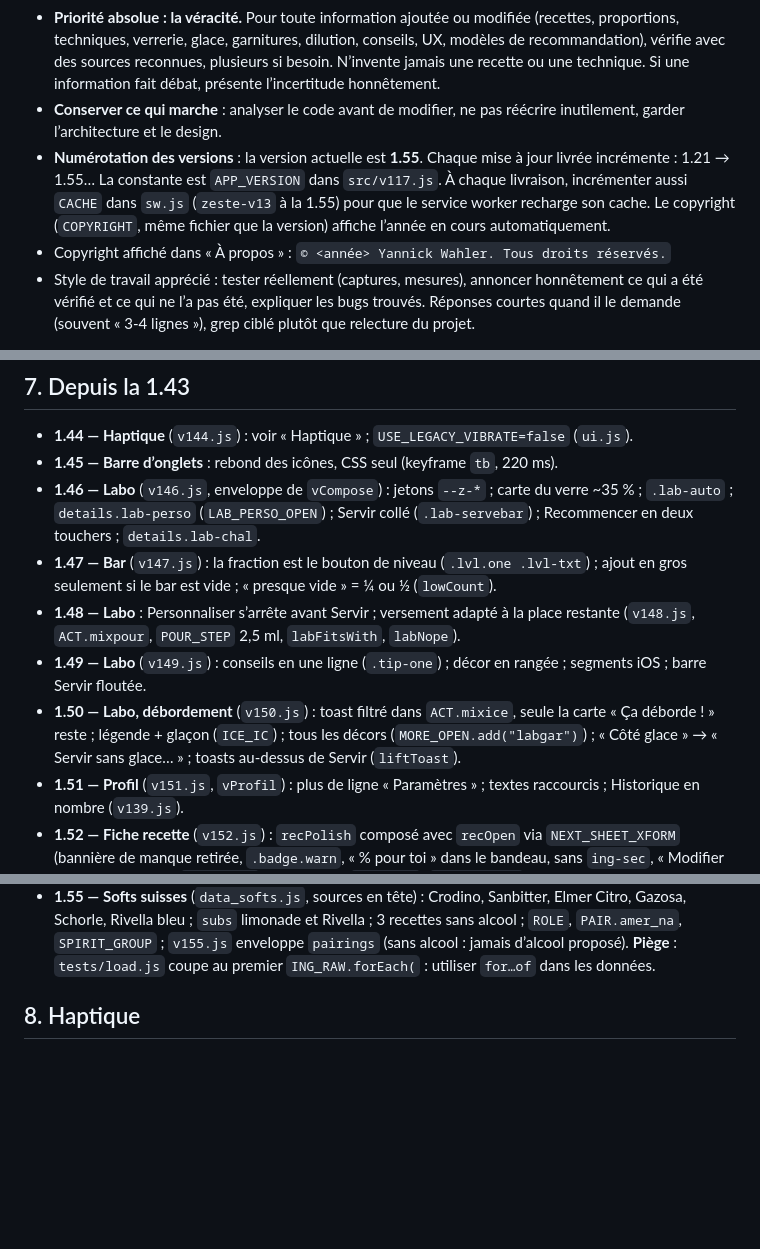
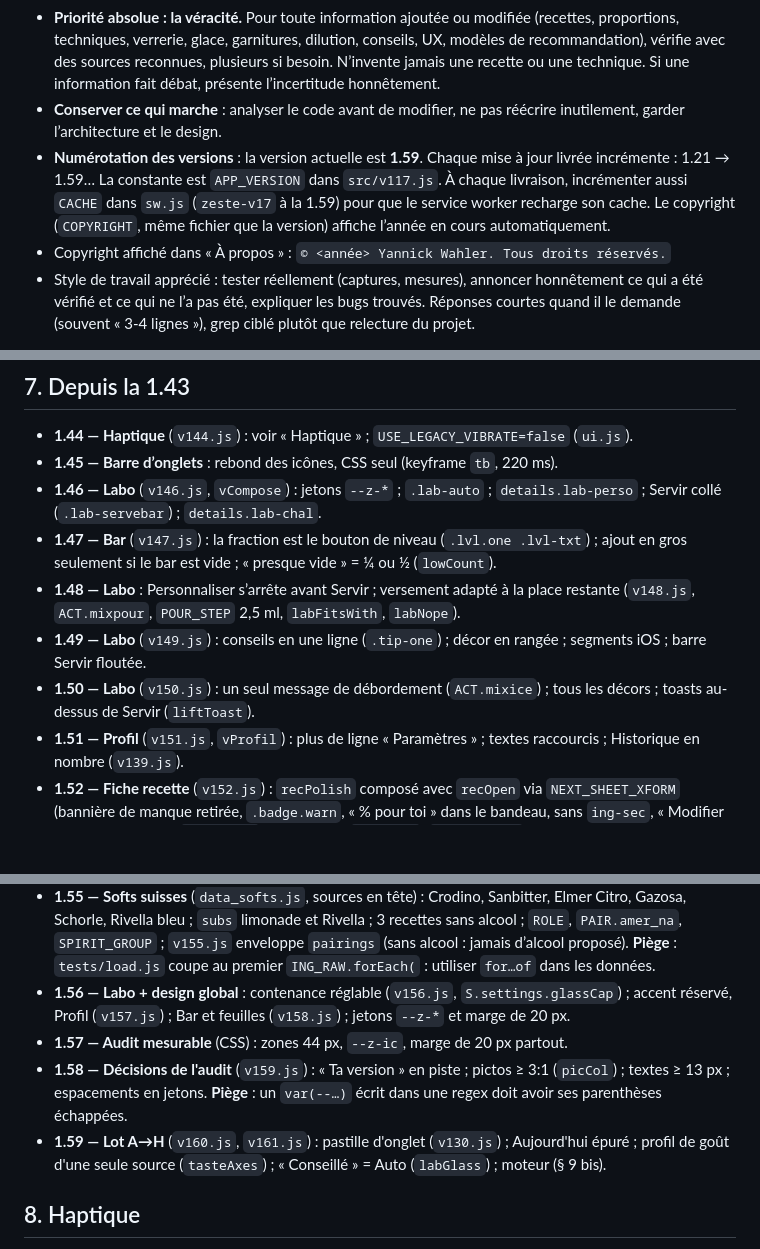
Before and after one commit to h9r9zwh7ym-arch/ZESTE, a Markdown page: zeste_projet/HANDOFF.md, 3 parts joined by grey strips. Drawn GitHub-style; blank space fills up the shorter version.

```diff
--- a/zeste_projet/HANDOFF.md
+++ b/zeste_projet/HANDOFF.md
@@ -8,7 +8,7 @@ Tu reprends **Zeste**, une app web de bar à cocktails pour iPhone, développée
 - Il utilise l’app sur **iPhone (Safari)**. Beaucoup de bugs n’apparaissent que dans Safari/WebKit : c’est la cible réelle.
 - **Priorité absolue : la véracité.** Pour toute information ajoutée ou modifiée (recettes, proportions, techniques, verrerie, glace, garnitures, dilution, conseils, UX, modèles de recommandation), vérifie avec des sources reconnues, plusieurs si besoin. N’invente jamais une recette ou une technique. Si une information fait débat, présente l’incertitude honnêtement.
 - **Conserver ce qui marche** : analyser le code avant de modifier, ne pas réécrire inutilement, garder l’architecture et le design.
-- **Numérotation des versions** : la version actuelle est **1.55**. Chaque mise à jour livrée incrémente : 1.21 → 1.55… La constante est `APP_VERSION` dans `src/v117.js`. À chaque livraison, incrémenter aussi `CACHE` dans `sw.js` (`zeste-v13` à la 1.55) pour que le service worker recharge son cache. Le copyright (`COPYRIGHT`, même fichier que la version) affiche l’année en cours automatiquement.
+- **Numérotation des versions** : la version actuelle est **1.59**. Chaque mise à jour livrée incrémente : 1.21 → 1.59… La constante est `APP_VERSION` dans `src/v117.js`. À chaque livraison, incrémenter aussi `CACHE` dans `sw.js` (`zeste-v17` à la 1.59) pour que le service worker recharge son cache. Le copyright (`COPYRIGHT`, même fichier que la version) affiche l’année en cours automatiquement.
 - Copyright affiché dans « À propos » : `© <année> Yannick Wahler. Tous droits réservés.`
 - Style de travail apprécié : tester réellement (captures, mesures), annoncer honnêtement ce qui a été vérifié et ce qui ne l’a pas été, expliquer les bugs trouvés. Réponses courtes quand il le demande (souvent « 3-4 lignes »), grep ciblé plutôt que relecture du projet.
 
@@ -126,16 +126,20 @@ L’app est publiée comme artifact sur claude.ai : `https://claude.ai/artifact/
 
 - **1.44 — Haptique** (`v144.js`) : voir « Haptique » ; `USE_LEGACY_VIBRATE=false` (`ui.js`).
 - **1.45 — Barre d’onglets** : rebond des icônes, CSS seul (keyframe `tb`, 220 ms).
-- **1.46 — Labo** (`v146.js`, enveloppe de `vCompose`) : jetons `--z-*` ; carte du verre ~35 % ; `.lab-auto` ; `details.lab-perso` (`LAB_PERSO_OPEN`) ; Servir collé (`.lab-servebar`) ; Recommencer en deux touchers ; `details.lab-chal`.
+- **1.46 — Labo** (`v146.js`, `vCompose`) : jetons `--z-*` ; `.lab-auto` ; `details.lab-perso` ; Servir collé (`.lab-servebar`) ; `details.lab-chal`.
 - **1.47 — Bar** (`v147.js`) : la fraction est le bouton de niveau (`.lvl.one .lvl-txt`) ; ajout en gros seulement si le bar est vide ; « presque vide » = ¼ ou ½ (`lowCount`).
 - **1.48 — Labo** : Personnaliser s’arrête avant Servir ; versement adapté à la place restante (`v148.js`, `ACT.mixpour`, `POUR_STEP` 2,5 ml, `labFitsWith`, `labNope`).
 - **1.49 — Labo** (`v149.js`) : conseils en une ligne (`.tip-one`) ; décor en rangée ; segments iOS ; barre Servir floutée.
-- **1.50 — Labo, débordement** (`v150.js`) : toast filtré dans `ACT.mixice`, seule la carte « Ça déborde ! » reste ; légende + glaçon (`ICE_IC`) ; tous les décors (`MORE_OPEN.add("labgar")`) ; « Côté glace » → « Servir sans glace… » ; toasts au-dessus de Servir (`liftToast`).
+- **1.50 — Labo** (`v150.js`) : un seul message de débordement (`ACT.mixice`) ; tous les décors ; toasts au-dessus de Servir (`liftToast`).
 - **1.51 — Profil** (`v151.js`, `vProfil`) : plus de ligne « Paramètres » ; textes raccourcis ; Historique en nombre (`v139.js`).
 - **1.52 — Fiche recette** (`v152.js`) : `recPolish` composé avec `recOpen` via `NEXT_SHEET_XFORM` (bannière de manque retirée, `.badge.warn`, « % pour toi » dans le bandeau, sans `ing-sec`, « Modifier dans le labo » dans `.card.adj`) ; titre réduit `recTitle` (`aria-hidden` tant qu’il est caché).
 - **1.53 — Fiche recette (2)** (`recPolish` + CSS) : étoiles sans libellé ; `.adj-same` ; histoire au format des étapes ; ampoule (`lightbulb` dans `LU`) ; un terme souligné une fois.
 - **1.54 — Labo, Bar, feuille d’ajout** (`v154.js` + CSS) : conseils (« ! » pour `mixfix`, sinon ampoule) ; « 4 feuilles » (`fmtQ`) ; `details.bar-more` au format de Personnaliser ; points de catégorie retirés (règles dans « Cap design »).
 - **1.55 — Softs suisses** (`data_softs.js`, sources en tête) : Crodino, Sanbitter, Elmer Citro, Gazosa, Schorle, Rivella bleu ; `subs` limonade et Rivella ; 3 recettes sans alcool ; `ROLE`, `PAIR.amer_na`, `SPIRIT_GROUP` ; `v155.js` enveloppe `pairings` (sans alcool : jamais d’alcool proposé). **Piège** : `tests/load.js` coupe au premier `ING_RAW.forEach(` : utiliser `for…of` dans les données.
+- **1.56 — Labo + design global** : contenance réglable (`v156.js`, `S.settings.glassCap`) ; accent réservé, Profil (`v157.js`) ; Bar et feuilles (`v158.js`) ; jetons `--z-*` et marge de 20 px.
+- **1.57 — Audit mesurable** (CSS) : zones 44 px, `--z-ic`, marge de 20 px partout.
+- **1.58 — Décisions de l'audit** (`v159.js`) : « Ta version » en piste ; pictos ≥ 3:1 (`picCol`) ; textes ≥ 13 px ; espacements en jetons. **Piège** : un `var(--…)` écrit dans une regex doit avoir ses parenthèses échappées.
+- **1.59 — Lot A→H** (`v160.js`, `v161.js`) : pastille d'onglet (`v130.js`) ; Aujourd'hui épuré ; profil de goût d'une seule source (`tasteAxes`) ; « Conseillé » = Auto (`labGlass`) ; moteur (§ 9 bis).
 
 ## 8. Haptique
 
```
Also changed, not shown: other parts of zeste_projet/HANDOFF.md (+13 -6 lines).
